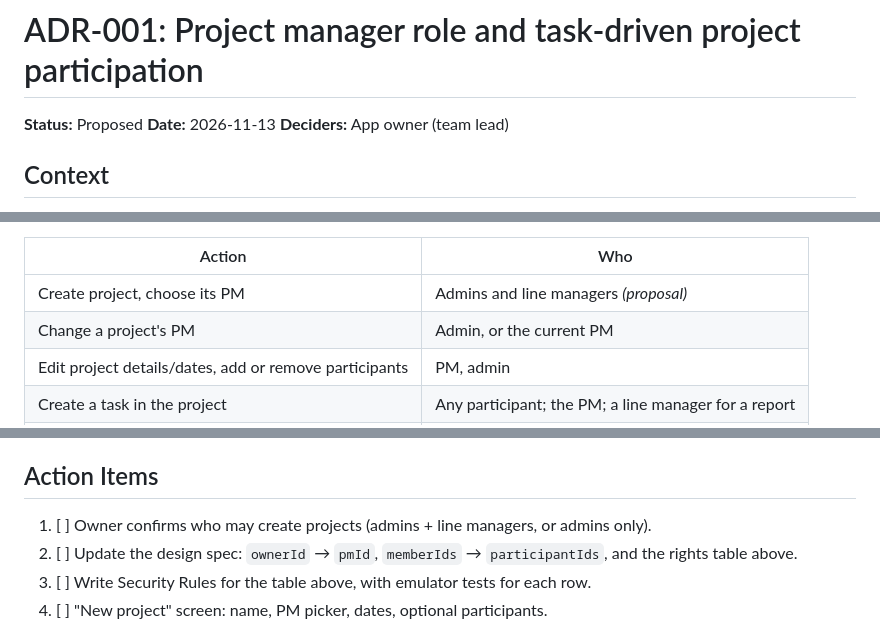
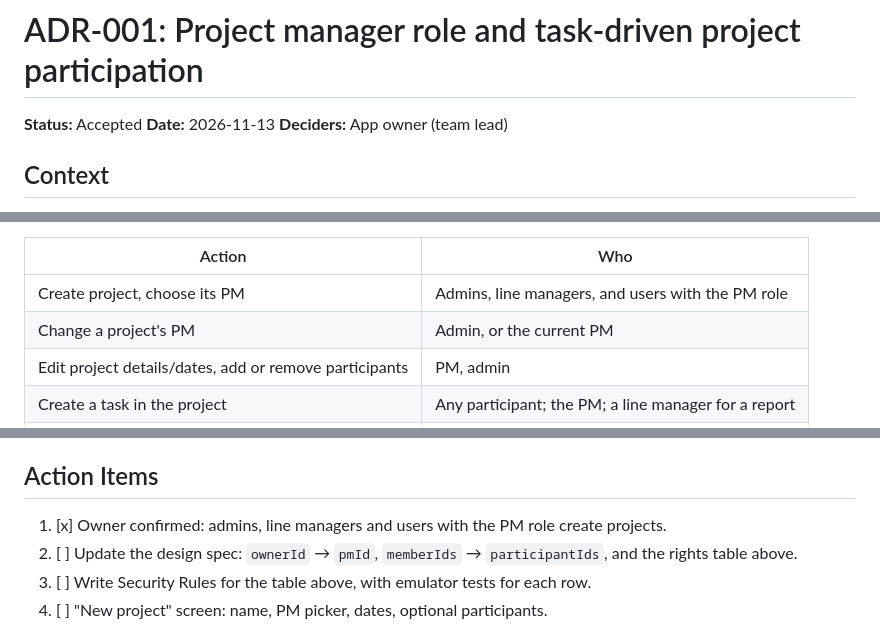
Before and after one commit to VIPeRshs/Ifindcar, a Markdown page: docs/adr/ADR-001-project-manager-and-participants.md, 3 parts joined by grey strips. Rendered like a GitHub page.

Commit message:
Record who can create projects
Co-Authored-By: Claude Opus 5.5 <noreply@anthropic.com>
Claude-Session: https://claude.ai/code/session_01FL1XJ1bG7YfgipRXrBasNL

```diff
--- a/docs/adr/ADR-001-project-manager-and-participants.md
+++ b/docs/adr/ADR-001-project-manager-and-participants.md
@@ -1,6 +1,6 @@
 # ADR-001: Project manager role and task-driven project participation
 
-**Status:** Proposed
+**Status:** Accepted
 **Date:** 2026-11-13
 **Deciders:** App owner (team lead)
 
@@ -43,7 +43,7 @@ rules and queries stay simple and nobody sees too much or too little.
 
 | Action | Who |
 |---|---|
-| Create project, choose its PM | Admins and line managers *(proposal)* |
+| Create project, choose its PM | Admins, line managers, and users with the PM role |
 | Change a project's PM | Admin, or the current PM |
 | Edit project details/dates, add or remove participants | PM, admin |
 | Create a task in the project | Any participant; the PM; a line manager for a report |
@@ -130,7 +130,7 @@ keeps "my projects" lists clean.
 
 ## Action Items
 
-1. [ ] Owner confirms who may create projects (admins + line managers, or admins only).
+1. [x] Owner confirmed: admins, line managers and users with the PM role create projects.
 2. [ ] Update the design spec: `ownerId` → `pmId`, `memberIds` → `participantIds`, and the rights table above.
 3. [ ] Write Security Rules for the table above, with emulator tests for each row.
 4. [ ] "New project" screen: name, PM picker, dates, optional participants.
```
Also changed, not shown: 1 other file.
